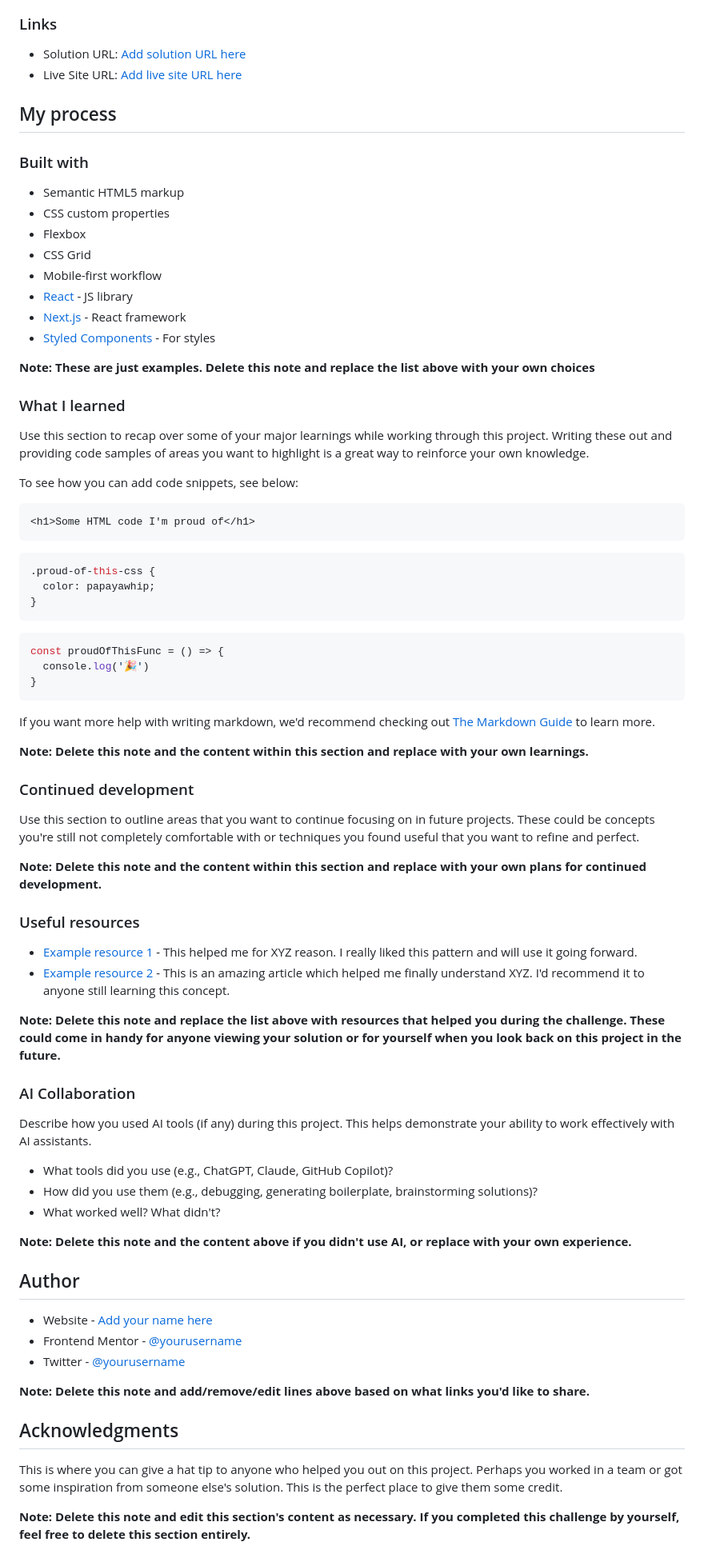
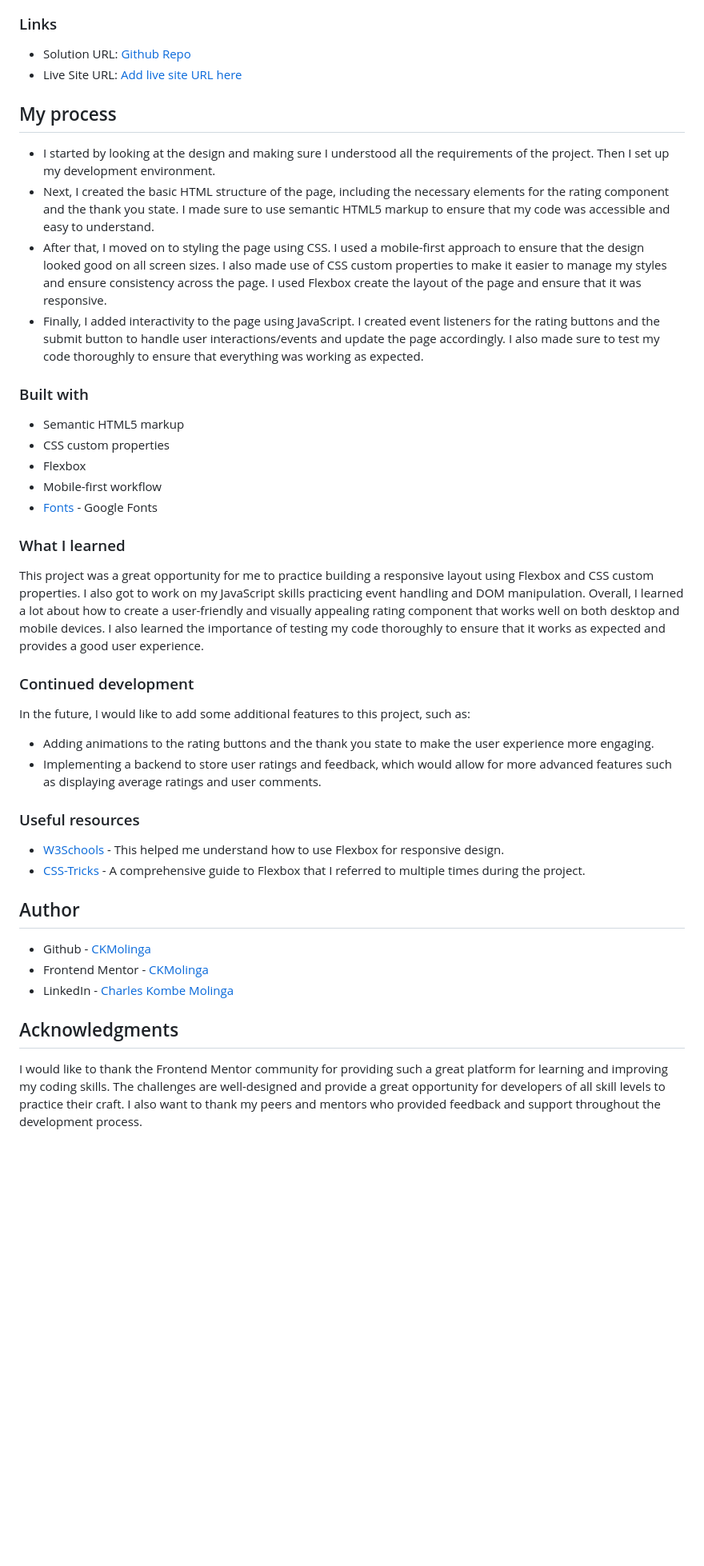
Before and after one commit to CKMolinga/Frontend-Mentor-Challenges, a Markdown page: interactive-rating-component-main/README-template.md, the part around one of its changes. Shown at 80% size. GitHub-like rendering; blank space fills up the shorter version.

Commit message:
Added solution screenshots, updated readMe file

````diff
--- a/interactive-rating-component-main/README-template.md
+++ b/interactive-rating-component-main/README-template.md
@@ -44,81 +42,46 @@ Then crop/optimize/edit your image however you like, add it to your project, and
 
 ### Links
 
-- Solution URL: [Add solution URL here](https://your-solution-url.com)
+- Solution URL: [Github Repo](https://github.com/CKMolinga/Frontend-Mentor-Challenges/tree/main/interactive-rating-component-main)
 - Live Site URL: [Add live site URL here](https://your-live-site-url.com)
 
 ## My process
+
+- I started by looking at the design and making sure I understood all the requirements of the project. Then I set up my development environment.
+- Next, I created the basic HTML structure of the page, including the necessary elements for the rating component and the thank you state. I made sure to use semantic HTML5 markup to ensure that my code was accessible and easy to understand.
+- After that, I moved on to styling the page using CSS. I used a mobile-first approach to ensure that the design looked good on all screen sizes. I also made use of CSS custom properties to make it easier to manage my styles and ensure consistency across the page. I used Flexbox create the layout of the page and ensure that it was responsive.
+- Finally, I added interactivity to the page using JavaScript. I created event listeners for the rating buttons and the submit button to handle user interactions/events and update the page accordingly. I also made sure to test my code thoroughly to ensure that everything was working as expected.
 
 ### Built with
 
 - Semantic HTML5 markup
 - CSS custom properties
 - Flexbox
-- CSS Grid
 - Mobile-first workflow
-- [React](https://reactjs.org/) - JS library
-- [Next.js](https://nextjs.org/) - React framework
-- [Styled Components](https://styled-components.com/) - For styles
-
-**Note: These are just examples. Delete this note and replace the list above with your own choices**
+- [Fonts](https://fonts.googleapis.com/css2?family=Overpass:ital,wght@0,100..900;1,100..900&display=swap) - Google Fonts
 
 ### What I learned
 
-Use this section to recap over some of your major learnings while working through this project. Writing these out and providing code samples of areas you want to highlight is a great way to reinforce your own knowledge.
-
-To see how you can add code snippets, see below:
-
-```html
-<h1>Some HTML code I'm proud of</h1>
-```
-```css
-.proud-of-this-css {
-  color: papayawhip;
-}
-```
-```js
-const proudOfThisFunc = () => {
-  console.log('🎉')
-}
-```
-
-If you want more help with writing markdown, we'd recommend checking out [The Markdown Guide](https://www.markdownguide.org/) to learn more.
-
-**Note: Delete this note and the content within this section and replace with your own learnings.**
+This project was a great opportunity for me to practice building a responsive layout using Flexbox and CSS custom properties. I also got to work on my JavaScript skills practicing event handling and DOM manipulation. Overall, I learned a lot about how to create a user-friendly and visually appealing rating component that works well on both desktop and mobile devices. I also learned the importance of testing my code thoroughly to ensure that it works as expected and provides a good user experience.
 
 ### Continued development
 
-Use this section to outline areas that you want to continue focusing on in future projects. These could be concepts you're still not completely comfortable with or techniques you found useful that you want to refine and perfect.
+In the future, I would like to add some additional features to this project, such as:
 
-**Note: Delete this note and the content within this section and replace with your own plans for continued development.**
+- Adding animations to the rating buttons and the thank you state to make the user experience more engaging.
+- Implementing a backend to store user ratings and feedback, which would allow for more advanced features such as displaying average ratings and user comments.
 
 ### Useful resources
 
-- [Example resource 1](https://www.example.com) - This helped me for XYZ reason. I really liked this pattern and will use it going forward.
-- [Example resource 2](https://www.example.com) - This is an amazing article which helped me finally understand XYZ. I'd recommend it to anyone still learning this concept.
-
-**Note: Delete this note and replace the list above with resources that helped you during the challenge. These could come in handy for anyone viewing your solution or for yourself when you look back on this project in the future.**
-
-### AI Collaboration
-
-Describe how you used AI tools (if any) during this project. This helps demonstrate your ability to work effectively with AI assistants.
-
-- What tools did you use (e.g., ChatGPT, Claude, GitHub Copilot)?
-- How did you use them (e.g., debugging, generating boilerplate, brainstorming solutions)?
-- What worked well? What didn't?
-
-**Note: Delete this note and the content above if you didn't use AI, or replace with your own experience.**
+- [W3Schools](https://www.w3schools.com/css/css3_flexbox_responsive.asp) - This helped me understand how to use Flexbox for responsive design.
+- [CSS-Tricks](https://css-tricks.com/snippets/css/a-guide-to-flexbox/) - A comprehensive guide to Flexbox that I referred to multiple times during the project.
 
 ## Author
 
-- Website - [Add your name here](https://www.your-site.com)
-- Frontend Mentor - [@yourusername](https://www.frontendmentor.io/profile/yourusername)
-- Twitter - [@yourusername](https://www.twitter.com/yourusername)
-
-**Note: Delete this note and add/remove/edit lines above based on what links you'd like to share.**
+- Github - [CKMolinga](https://github.com/CKMolinga)
+- Frontend Mentor - [CKMolinga](https://www.frontendmentor.io/profile/CKMolinga)
+- LinkedIn - [Charles Kombe Molinga](www.linkedin.com/in/ck-molinga)
 
 ## Acknowledgments
 
-This is where you can give a hat tip to anyone who helped you out on this project. Perhaps you worked in a team or got some inspiration from someone else's solution. This is the perfect place to give them some credit.
-
-**Note: Delete this note and edit this section's content as necessary. If you completed this challenge by yourself, feel free to delete this section entirely.**
+I would like to thank the Frontend Mentor community for providing such a great platform for learning and improving my coding skills. The challenges are well-designed and provide a great opportunity for developers of all skill levels to practice their craft. I also want to thank my peers and mentors who provided feedback and support throughout the development process.
````
Also changed, not shown: other parts of interactive-rating-component-main/README-template.md (+19 -21 lines), interactive-rating-component-main/screenshots/Desktop.png (added), interactive-rating-component-main/screenshots/Desktop_ThankYou.png (added), interactive-rating-component-main/screenshots/Mobile.png (added), interactive-rating-component-main/screenshots/Mobile_ThankYou.png (added).
